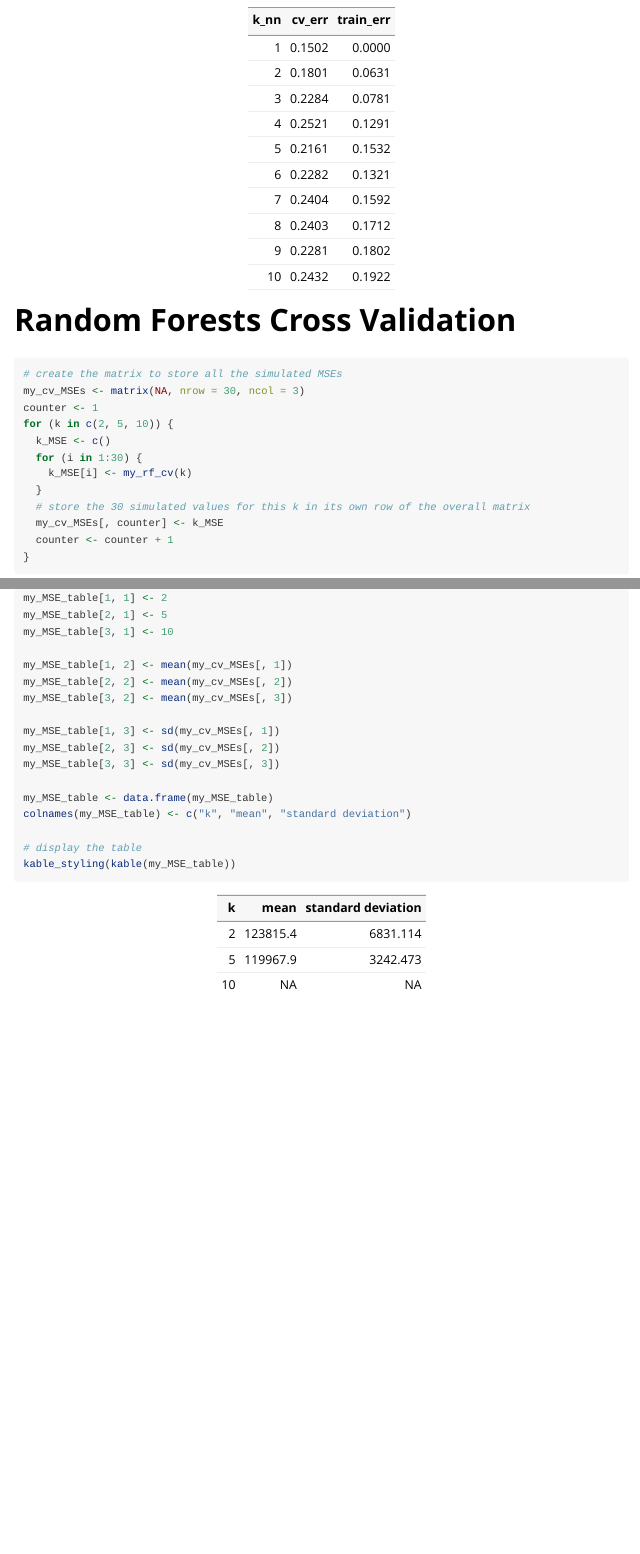
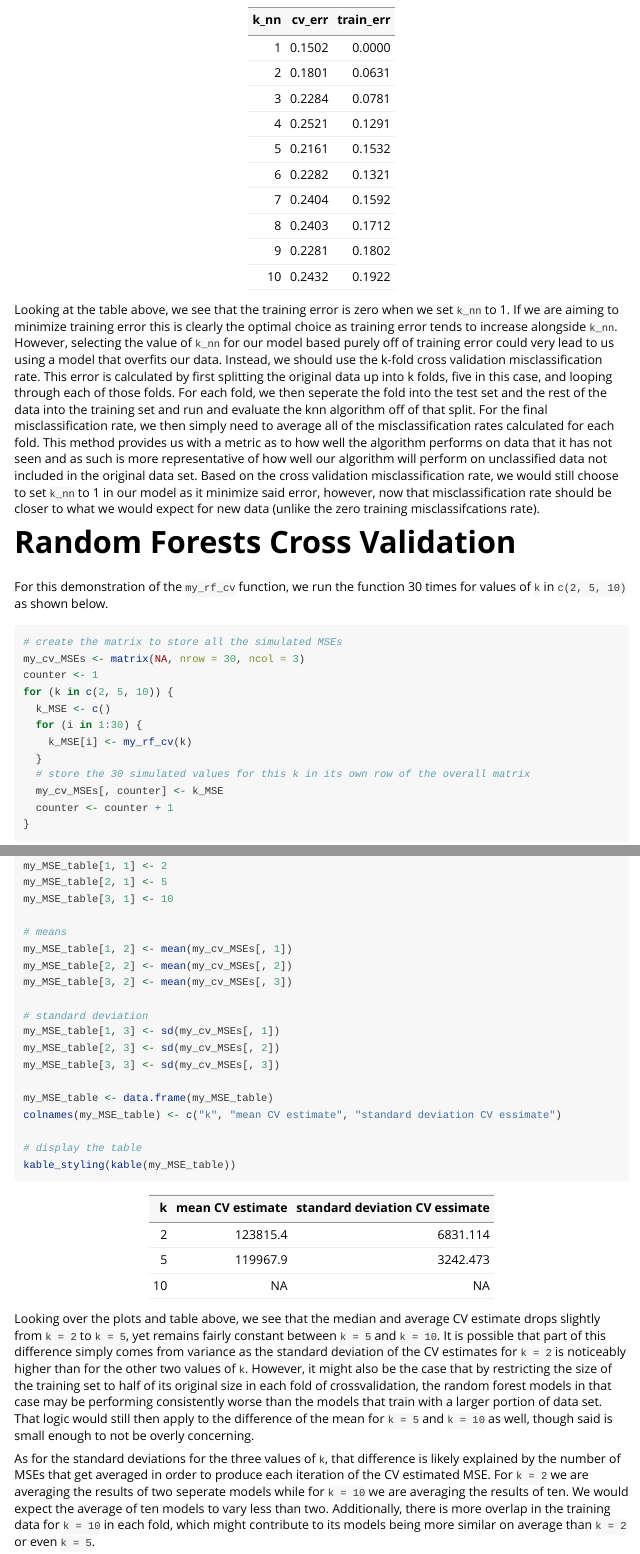
Before and after one commit to thomson3uw/project3part1package, an R Markdown document (vignettes/tutorial.Rmd): the page in a window 1100 px wide, from 4400 px down, and a second part further down, joined at a grey line. Rendered offline with R 4.5, knitr and Pandoc, with nearby package versions; code that draws random numbers runs with fixed seeds of ours; some code elsewhere in the file could not run offline; long lines of code are wrapped; common packages that the code uses without loading them are loaded.

Commit message:
vignette and final few edits

````diff
--- a/vignettes/tutorial.Rmd
+++ b/vignettes/tutorial.Rmd
@@ -170,9 +170,11 @@ my_table <- data.frame(k_nn = 1:10,
 kable_styling(kable(my_table))
 ```
 
-
+Looking at the table above, we see that the training error is zero when we set `k_nn` to 1. If we are aiming to minimize training error this is clearly the optimal choice as training error tends to increase alongside `k_nn`. However, selecting the value of `k_nn` for our model based purely off of training error could very lead to us using a model that overfits our data. Instead, we should use the k-fold cross validation misclassification rate. This error is calculated by first splitting the original data up into k folds, five in this case, and looping through each of those folds. For each fold, we then seperate the fold into the test set and the rest of the data into the training set and run and evaluate the knn algorithm off of that split. For the final misclassification rate, we then simply need to average all of the misclassification rates calculated for each fold. This method provides us with a metric as to how well the algorithm performs on data that it has not seen and as such is more representative of how well our algorithm will perform on unclassified data not included in the original data set. Based on the cross validation misclassification rate, we would still choose to set `k_nn` to 1 in our model as it minimize said error, however, now that misclassification rate should be closer to what we would expect for new data (unlike the zero training misclassifcations rate).
 
 # Random Forests Cross Validation
+
+For this demonstration of the `my_rf_cv` function, we run the function 30 times for values of `k` in `c(2, 5, 10)` as shown below.
 
 ```{r}
 # create the matrix to store all the simulated MSEs
@@ -251,17 +256,23 @@ my_MSE_table[1, 1] <- 2
 my_MSE_table[2, 1] <- 5
 my_MSE_table[3, 1] <- 10
 
+# means
 my_MSE_table[1, 2] <- mean(my_cv_MSEs[, 1])
 my_MSE_table[2, 2] <- mean(my_cv_MSEs[, 2])
 my_MSE_table[3, 2] <- mean(my_cv_MSEs[, 3])
 
+# standard deviation
 my_MSE_table[1, 3] <- sd(my_cv_MSEs[, 1])
 my_MSE_table[2, 3] <- sd(my_cv_MSEs[, 2])
 my_MSE_table[3, 3] <- sd(my_cv_MSEs[, 3])
 
 my_MSE_table <- data.frame(my_MSE_table)
-colnames(my_MSE_table) <- c("k", "mean", "standard deviation")
+colnames(my_MSE_table) <- c("k", "mean CV estimate", "standard deviation CV essimate")
 
 # display the table
 kable_styling(kable(my_MSE_table))
 ```
+
+Looking over the plots and table above, we see that the median and average CV estimate drops slightly from `k = 2` to `k = 5`, yet remains fairly constant between `k = 5` and `k = 10`. It is possible that part of this difference simply comes from variance as the standard deviation of the CV estimates for `k = 2` is noticeably higher than for the other two values of `k`. However, it might also be the case that by restricting the size of the training set to half of its original size in each fold of crossvalidation, the random forest models in that case may be performing consistently worse than the models that train with a larger portion of data set. That logic would still then apply to the difference of the mean for `k = 5` and `k = 10` as well, though said is small enough to not be overly concerning.
+
+As for the standard deviations for the three values of `k`, that difference is likely explained by the number of MSEs that get averaged in order to produce each iteration of the CV estimated MSE. For `k = 2` we are averaging the results of two seperate models while for `k = 10` we are averaging the results of ten. We would expect the average of ten models to vary less than two. Additionally, there is more overlap in the training data for `k = 10` in each fold, which might contribute to its models being more similar on average than `k = 2` or even `k = 5`.
````
Also changed, not shown: R/my_gapminder.R (+10 -1 lines), R/my_knn_cv.R (+16 -1 lines), R/my_rf_cv.R (+5 -0 lines), vignettes/tutorial.Rmd (3 more changed lines), 7 other files.
